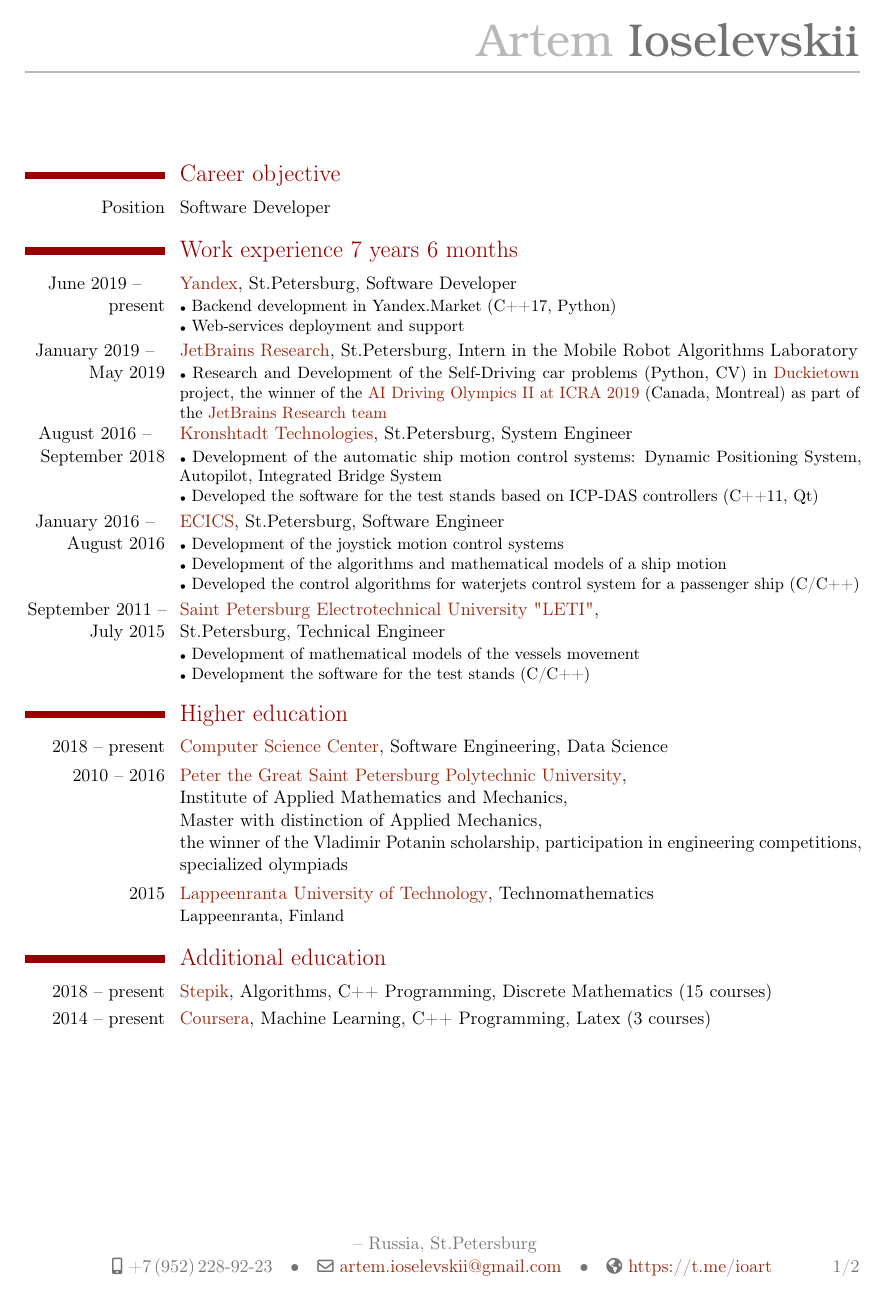
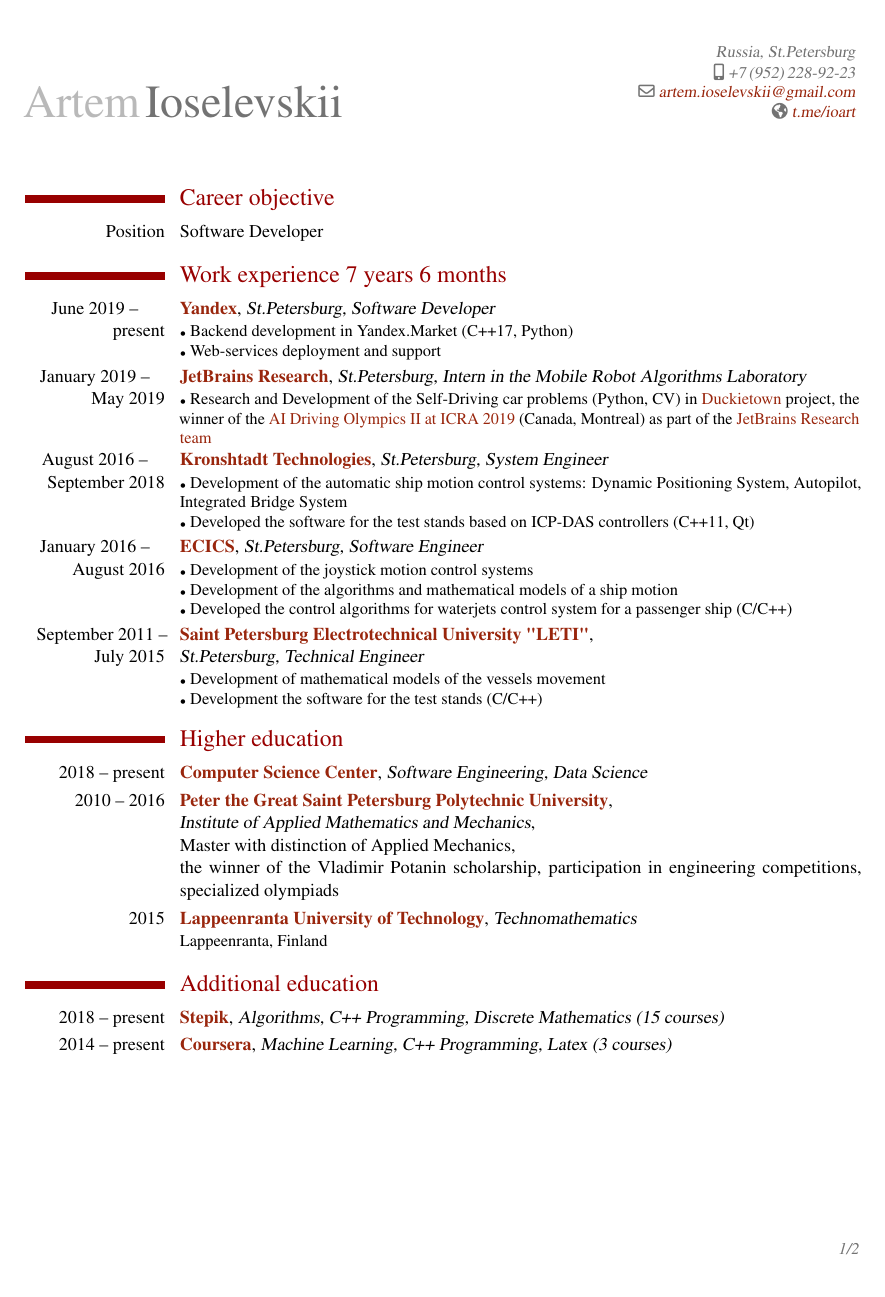
Before and after one commit to ioart/CV, a LaTeX CV (artem_ioselevskii.tex): page 1 of 2. Compiled offline with pdfLaTeX.

Commit message:
update styles

```diff
--- a/artem_ioselevskii.tex
+++ b/artem_ioselevskii.tex
@@ -1,6 +1,6 @@
 \documentclass[11pt,a4paper]{moderncv}
 
-\moderncvtheme[burgundy]{casual}
+\moderncvtheme[burgundy]{classic}
 \usepackage[utf8]{inputenc}
 \usepackage[scale=0.85]{geometry}
 
@@ -8,9 +8,9 @@
 \definecolor{linkcolour}{rgb}{0.6,0.15,0.05}
 \hypersetup{colorlinks,breaklinks,urlcolor=linkcolour,linkcolor=linkcolour}
 
-\renewcommand{\rmdefault}{far}
+\renewcommand{\rmdefault}{ptm}
 \setlength{\hintscolumnwidth}{30mm}
-\renewcommand*{\namefont}{\fontfamily{pbk}\fontsize{28}{30}\mdseries\upshape}
+\renewcommand*{\namefont}{\fontsize{28}{30}\mdseries\upshape}
 \def\mark{{\tiny$\bullet$} }
 
 \firstname{Artem}
@@ -18,7 +18,7 @@
 \address{}{Russia, St.Petersburg}
 \mobile{+7\,(952)\,228-92-23}
 \email{artem.ioselevskii@gmail.com}
-\homepage{https://t.me/ioart}
+\homepage{t.me/ioart}
 
 \begin{document}
 \maketitle
```
Also changed, not shown: artem_ioselevskii.pdf.
